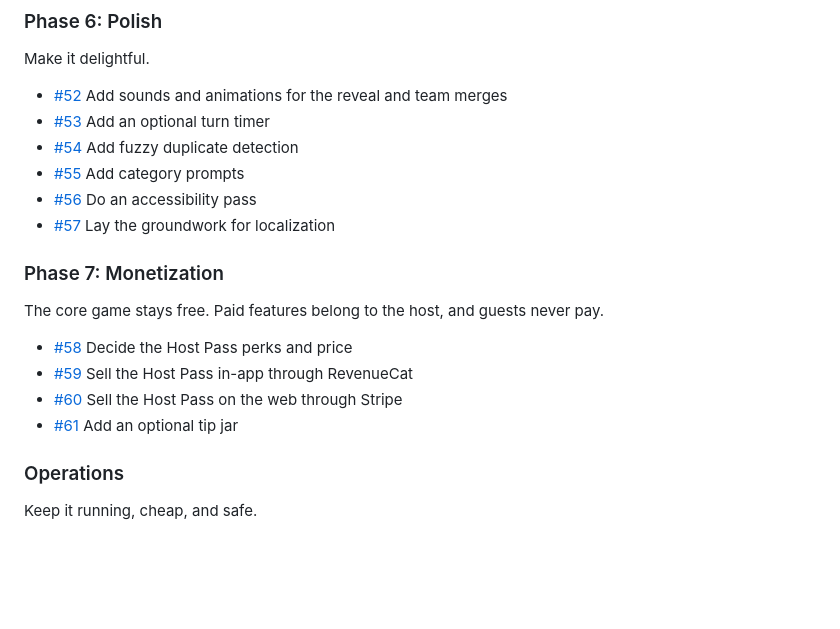
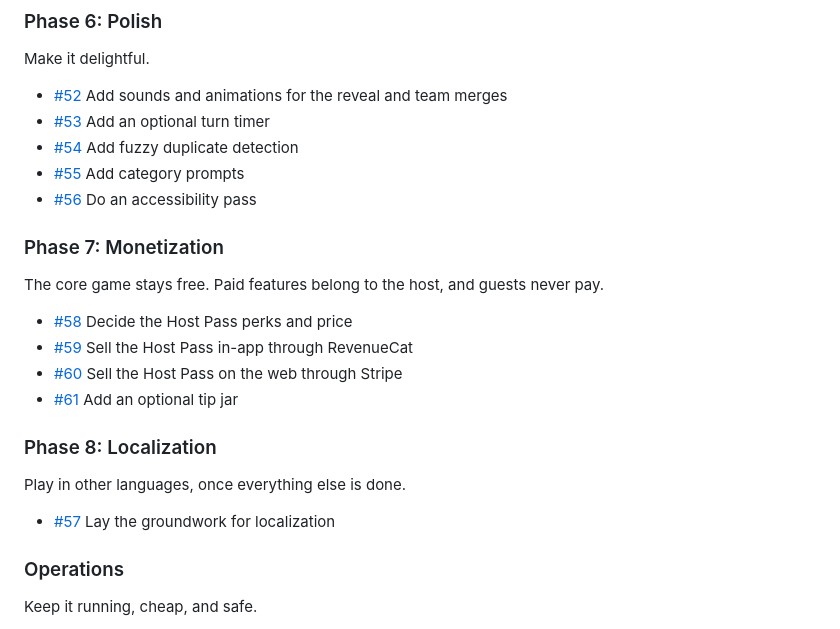
Before and after one commit to matthewdtowles/the-name-game, a Markdown page: ROADMAP.md, the part around the change. Rendered like a GitHub page; blank space fills up the shorter version.

Commit message:
chore: move localization to its own last phase (#90)

```diff
--- a/ROADMAP.md
+++ b/ROADMAP.md
@@ -176,7 +176,6 @@ Make it delightful.
 - [#54](https://github.com/matthewdtowles/the-name-game/issues/54) Add fuzzy duplicate detection
 - [#55](https://github.com/matthewdtowles/the-name-game/issues/55) Add category prompts
 - [#56](https://github.com/matthewdtowles/the-name-game/issues/56) Do an accessibility pass
-- [#57](https://github.com/matthewdtowles/the-name-game/issues/57) Lay the groundwork for localization
 
 ### Phase 7: Monetization
 The core game stays free. Paid features belong to the host, and guests never pay.
@@ -185,6 +184,11 @@ The core game stays free. Paid features belong to the host, and guests never pay
 - [#59](https://github.com/matthewdtowles/the-name-game/issues/59) Sell the Host Pass in-app through RevenueCat
 - [#60](https://github.com/matthewdtowles/the-name-game/issues/60) Sell the Host Pass on the web through Stripe
 - [#61](https://github.com/matthewdtowles/the-name-game/issues/61) Add an optional tip jar
+
+### Phase 8: Localization
+Play in other languages, once everything else is done.
+
+- [#57](https://github.com/matthewdtowles/the-name-game/issues/57) Lay the groundwork for localization
 
 ### Operations
 Keep it running, cheap, and safe.
```
